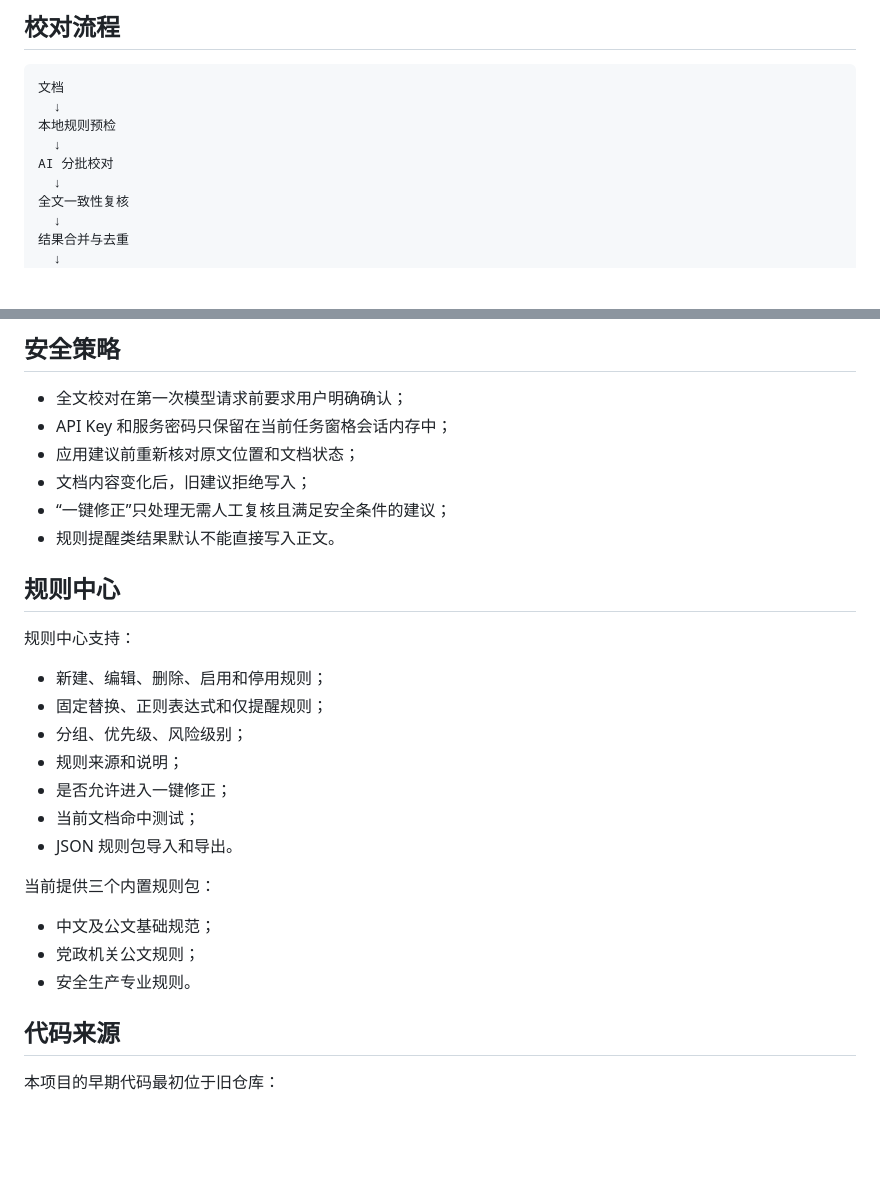
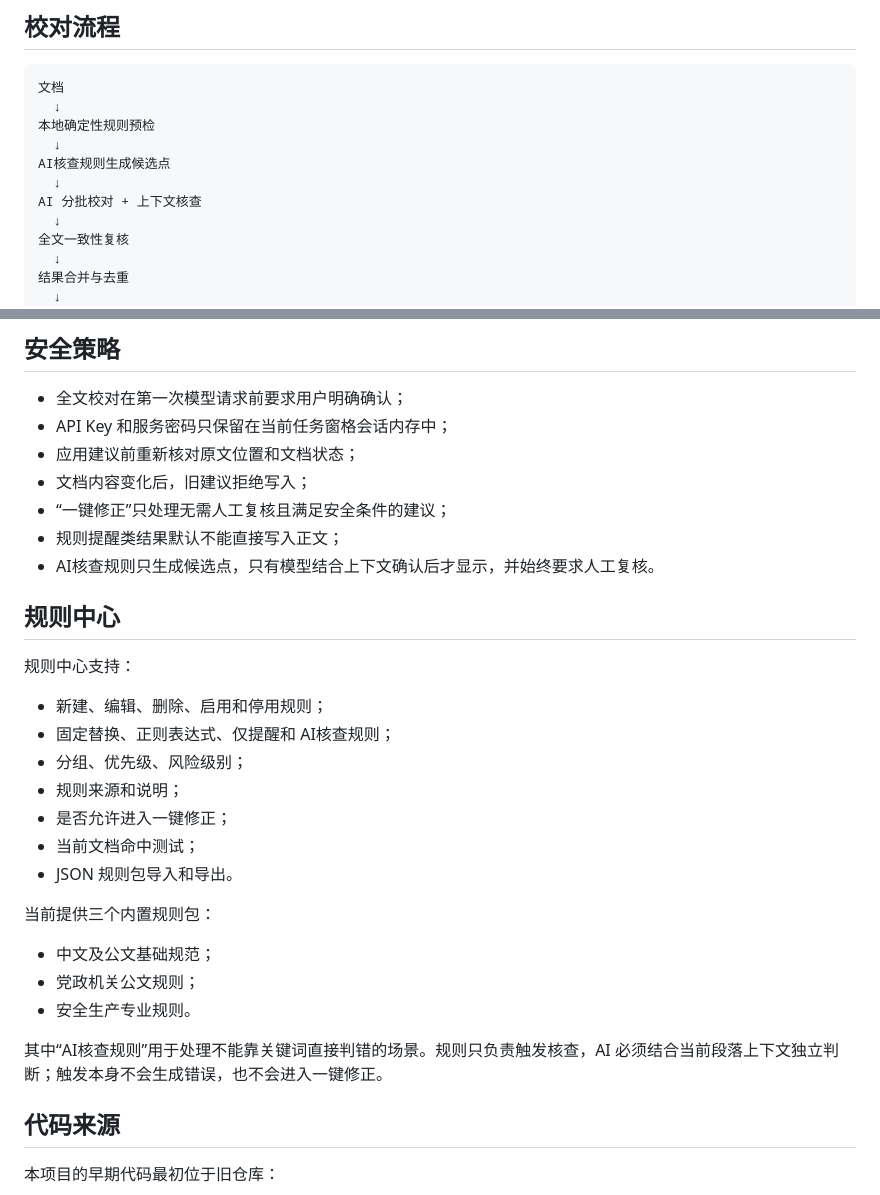
Before and after one commit to phongapple-netizen/wps-proofreading, a Markdown page: README.md, 2 parts joined by grey strips. Rendered like a GitHub page; blank space fills up the shorter version.

Commit message:
docs: explain contextual AI review rules

````diff
--- a/README.md
+++ b/README.md
@@ -68,9 +68,11 @@ opencode serve --hostname 127.0.0.1 --port 4096 --cors http://127.0.0.1:3891
 ```text
 文档
   ↓
-本地规则预检
+本地确定性规则预检
   ↓
-AI 分批校对
+AI核查规则生成候选点
+  ↓
+AI 分批校对 + 上下文核查
   ↓
 全文一致性复核
   ↓
@@ -90,14 +92,15 @@ WPS 精确定位
 - 应用建议前重新核对原文位置和文档状态；
 - 文档内容变化后，旧建议拒绝写入；
 - “一键修正”只处理无需人工复核且满足安全条件的建议；
-- 规则提醒类结果默认不能直接写入正文。
+- 规则提醒类结果默认不能直接写入正文；
+- AI核查规则只生成候选点，只有模型结合上下文确认后才显示，并始终要求人工复核。
 
 ## 规则中心
 
 规则中心支持：
 
 - 新建、编辑、删除、启用和停用规则；
-- 固定替换、正则表达式和仅提醒规则；
+- 固定替换、正则表达式、仅提醒和 AI核查规则；
 - 分组、优先级、风险级别；
 - 规则来源和说明；
 - 是否允许进入一键修正；
@@ -109,6 +112,8 @@ WPS 精确定位
 - 中文及公文基础规范；
 - 党政机关公文规则；
 - 安全生产专业规则。
+
+其中“AI核查规则”用于处理不能靠关键词直接判错的场景。规则只负责触发核查，AI 必须结合当前段落上下文独立判断；触发本身不会生成错误，也不会进入一键修正。
 
 ## 代码来源
 
````
